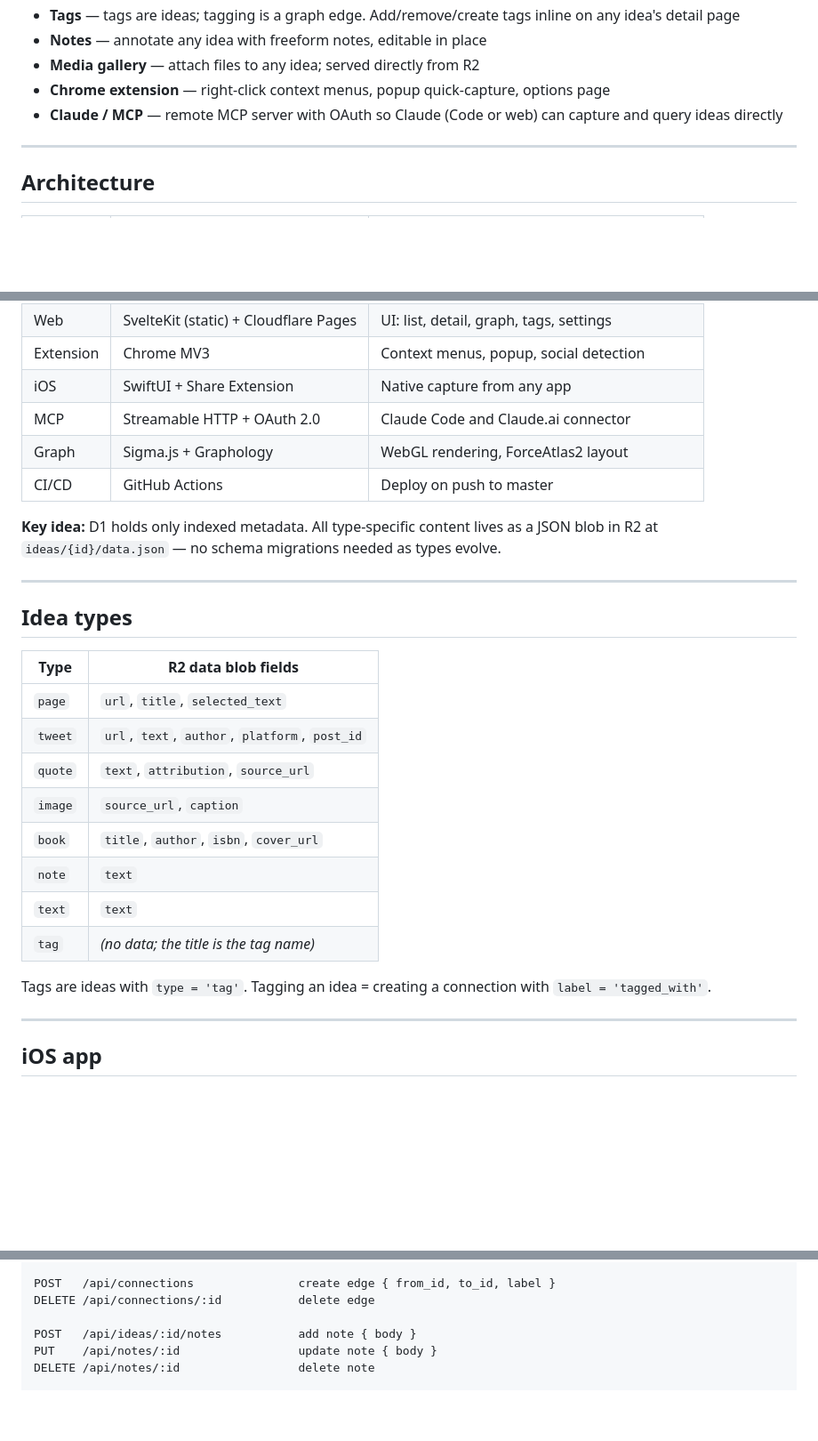
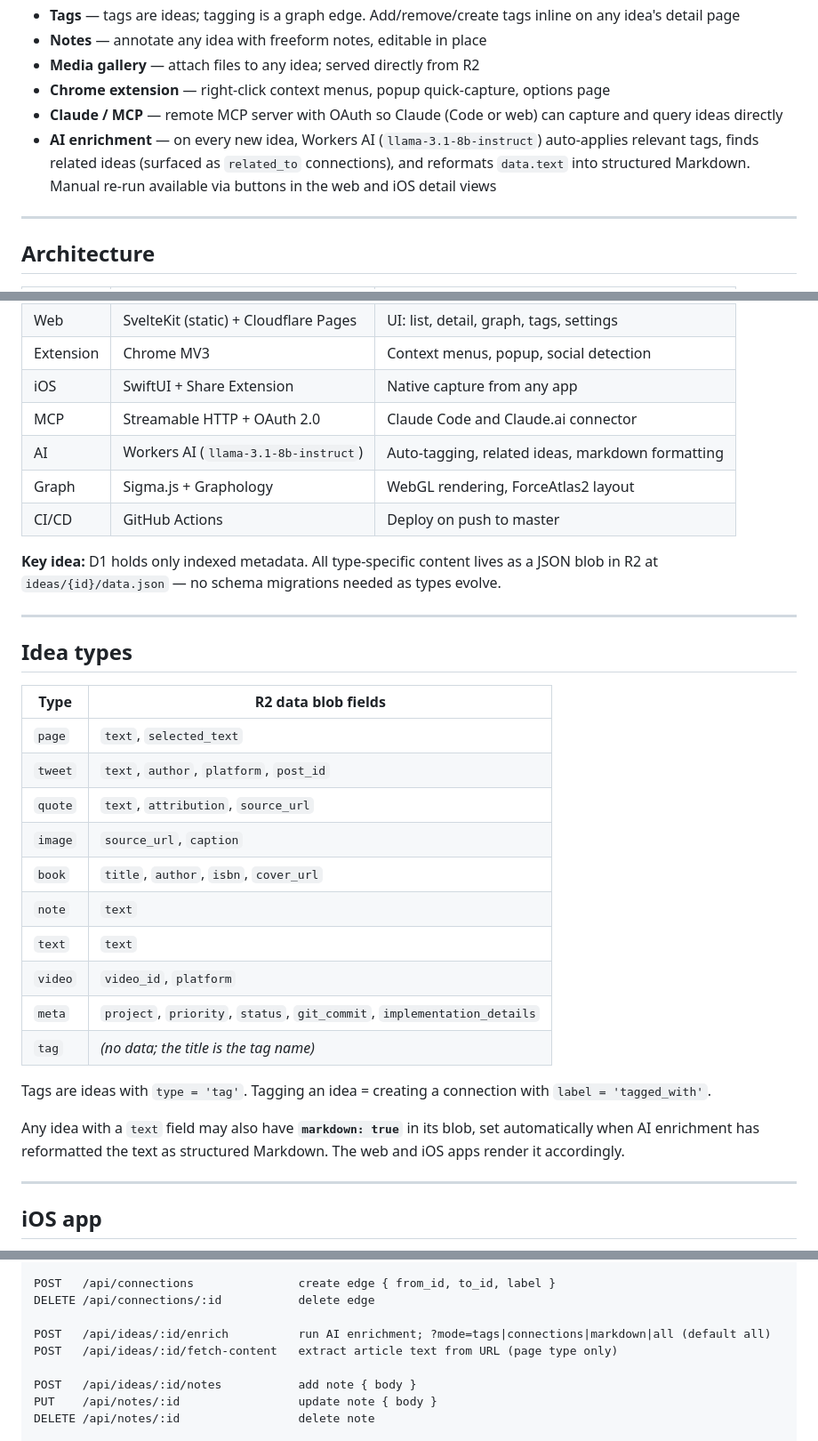
Before and after one commit to phareim/sfl, a Markdown page: README.md, 3 parts joined by grey strips. Shown at 89% size. Rendered like a GitHub page; blank space fills up the shorter version.

Commit message:
Update CLAUDE.md and README with AI enrichment features
- Add Workers AI to architecture tables
- Document enrichment pipeline: auto-tagging, related connections,
  markdown formatting, data.markdown flag
- Add POST /api/ideas/:id/enrich to API reference
- Add meta, video types and update data blob field lists
- Add update_idea MCP tool (was missing)
- Correct fetch-content omission in README API reference

Co-Authored-By: Claude Sonnet 4.6 <noreply@anthropic.com>

```diff
--- a/README.md
+++ b/README.md
@@ -22,6 +22,7 @@ Deploys entirely to **Cloudflare** (Worker + Pages + D1 + R2). Single-user, Java
 - **Media gallery** — attach files to any idea; served directly from R2
 - **Chrome extension** — right-click context menus, popup quick-capture, options page
 - **Claude / MCP** — remote MCP server with OAuth so Claude (Code or web) can capture and query ideas directly
+- **AI enrichment** — on every new idea, Workers AI (`llama-3.1-8b-instruct`) auto-applies relevant tags, finds related ideas (surfaced as `related_to` connections), and reformats `data.text` into structured Markdown. Manual re-run available via buttons in the web and iOS detail views
 
 ---
 
@@ -36,6 +37,7 @@ Deploys entirely to **Cloudflare** (Worker + Pages + D1 + R2). Single-user, Java
 | Extension | Chrome MV3 | Context menus, popup, social detection |
 | iOS | SwiftUI + Share Extension | Native capture from any app |
 | MCP | Streamable HTTP + OAuth 2.0 | Claude Code and Claude.ai connector |
+| AI | Workers AI (`llama-3.1-8b-instruct`) | Auto-tagging, related ideas, markdown formatting |
 | Graph | Sigma.js + Graphology | WebGL rendering, ForceAtlas2 layout |
 | CI/CD | GitHub Actions | Deploy on push to master |
 
@@ -47,16 +49,20 @@ Deploys entirely to **Cloudflare** (Worker + Pages + D1 + R2). Single-user, Java
 
 | Type | R2 data blob fields |
 |---|---|
-| `page` | `url`, `title`, `selected_text` |
-| `tweet` | `url`, `text`, `author`, `platform`, `post_id` |
+| `page` | `text`, `selected_text` |
+| `tweet` | `text`, `author`, `platform`, `post_id` |
 | `quote` | `text`, `attribution`, `source_url` |
 | `image` | `source_url`, `caption` |
 | `book` | `title`, `author`, `isbn`, `cover_url` |
 | `note` | `text` |
 | `text` | `text` |
+| `video` | `video_id`, `platform` |
+| `meta` | `project`, `priority`, `status`, `git_commit`, `implementation_details` |
 | `tag` | _(no data; the title is the tag name)_ |
 
 Tags are ideas with `type = 'tag'`. Tagging an idea = creating a connection with `label = 'tagged_with'`.
+
+Any idea with a `text` field may also have **`markdown: true`** in its blob, set automatically when AI enrichment has reformatted the text as structured Markdown. The web and iOS apps render it accordingly.
 
 ---
 
@@ -227,6 +234,9 @@ DELETE /api/ideas/:id                 delete (cascades connections/notes/media +
 POST   /api/connections               create edge { from_id, to_id, label }
 DELETE /api/connections/:id           delete edge
 
+POST   /api/ideas/:id/enrich          run AI enrichment; ?mode=tags|connections|markdown|all (default all)
+POST   /api/ideas/:id/fetch-content   extract article text from URL (page type only)
+
 POST   /api/ideas/:id/notes           add note { body }
 PUT    /api/notes/:id                 update note { body }
 DELETE /api/notes/:id                 delete note
```
Also changed, not shown: other parts of README.md (+1 -0 lines), CLAUDE.md (+3 -1 lines).
